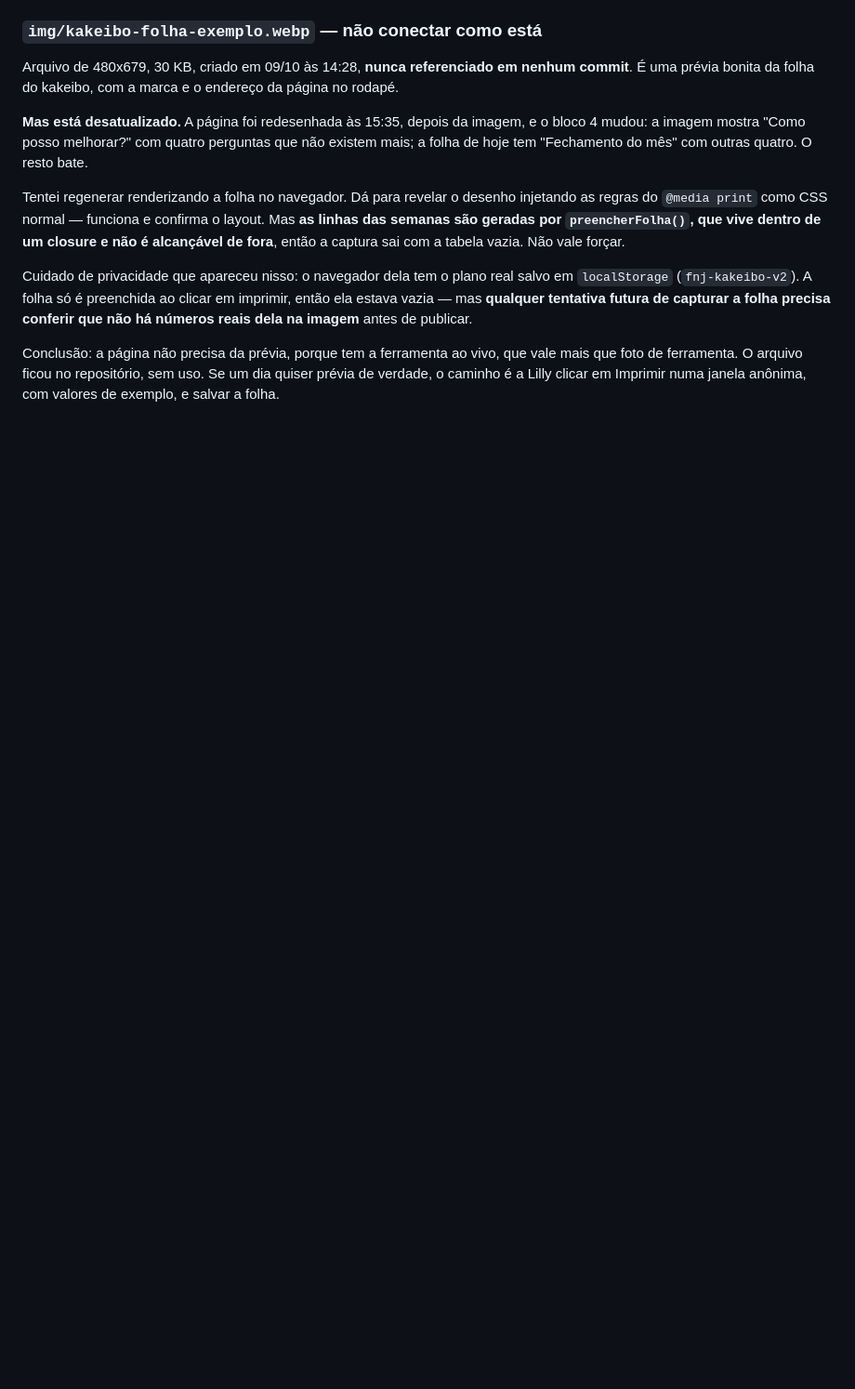
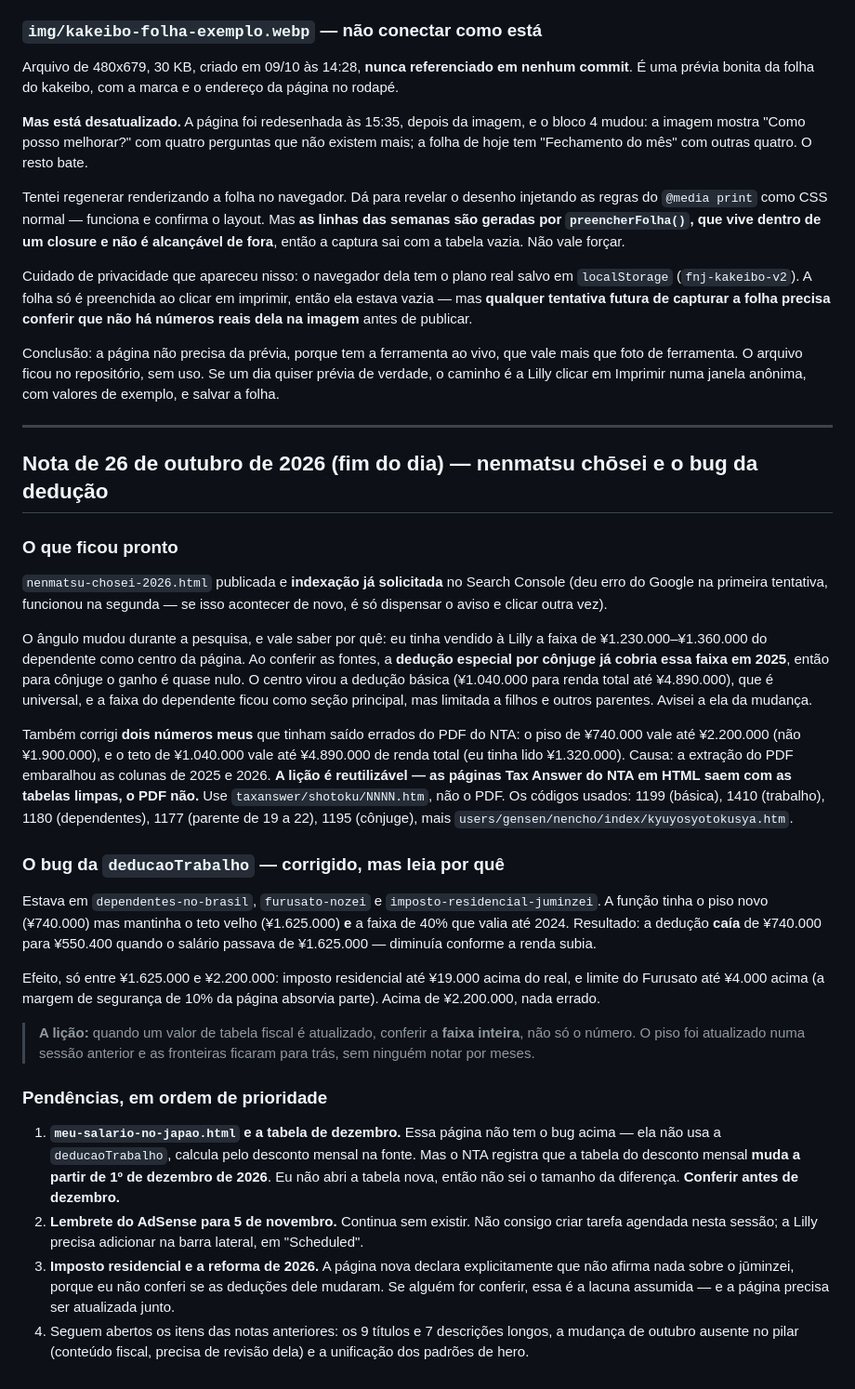
Before and after one commit to LillyLabsJp/financas-japao, a Markdown page: docs/ai-handover/ETAPA-6-PROXIMOS-PASSOS-2026-08-14.md, the part around the change. Shown at 93% size. GitHub-like rendering; blank space fills up the shorter version.

Commit message:
Registra no handover a pagina nova e o bug da deducao
Nota de 26/10 ao fim do dia: a pagina do nenmatsu chosei esta no ar e
indexada, por que o angulo mudou durante a pesquisa, os dois numeros meus
que sairam errados do PDF do NTA, e o bug da deducaoTrabalho com a licao
de conferir a faixa inteira quando um valor de tabela fiscal e atualizado.

Pendencias em ordem: a tabela do desconto mensal que muda em dezembro e
afeta meu-salario-no-japao, o lembrete do AdSense de 5 de novembro, e a
lacuna assumida sobre o imposto residencial.

```diff
--- a/docs/ai-handover/ETAPA-6-PROXIMOS-PASSOS-2026-08-14.md
+++ b/docs/ai-handover/ETAPA-6-PROXIMOS-PASSOS-2026-08-14.md
@@ -497,3 +497,64 @@ Conclusão: a página não precisa da prévia, porque tem a ferramenta ao vivo,
 vale mais que foto de ferramenta. O arquivo ficou no repositório, sem uso. Se um
 dia quiser prévia de verdade, o caminho é a Lilly clicar em Imprimir numa janela
 anônima, com valores de exemplo, e salvar a folha.
+
+---
+
+## Nota de 26 de outubro de 2026 (fim do dia) — nenmatsu chōsei e o bug da dedução
+
+### O que ficou pronto
+
+`nenmatsu-chosei-2026.html` publicada e **indexação já solicitada** no Search
+Console (deu erro do Google na primeira tentativa, funcionou na segunda — se
+isso acontecer de novo, é só dispensar o aviso e clicar outra vez).
+
+O ângulo mudou durante a pesquisa, e vale saber por quê: eu tinha vendido à
+Lilly a faixa de ¥1.230.000–¥1.360.000 do dependente como centro da página.
+Ao conferir as fontes, a **dedução especial por cônjuge já cobria essa faixa
+em 2025**, então para cônjuge o ganho é quase nulo. O centro virou a dedução
+básica (¥1.040.000 para renda total até ¥4.890.000), que é universal, e a
+faixa do dependente ficou como seção principal, mas limitada a filhos e outros
+parentes. Avisei a ela da mudança.
+
+Também corrigi **dois números meus** que tinham saído errados do PDF do NTA:
+o piso de ¥740.000 vale até ¥2.200.000 (não ¥1.900.000), e o teto de
+¥1.040.000 vale até ¥4.890.000 de renda total (eu tinha lido ¥1.320.000).
+Causa: a extração do PDF embaralhou as colunas de 2025 e 2026. **A lição é
+reutilizável — as páginas Tax Answer do NTA em HTML saem com as tabelas
+limpas, o PDF não.** Use `taxanswer/shotoku/NNNN.htm`, não o PDF. Os códigos
+usados: 1199 (básica), 1410 (trabalho), 1180 (dependentes), 1177 (parente de
+19 a 22), 1195 (cônjuge), mais `users/gensen/nencho/index/kyuyosyotokusya.htm`.
+
+### O bug da `deducaoTrabalho` — corrigido, mas leia por quê
+
+Estava em `dependentes-no-brasil`, `furusato-nozei` e
+`imposto-residencial-juminzei`. A função tinha o piso novo (¥740.000) mas
+mantinha o teto velho (¥1.625.000) **e** a faixa de 40% que valia até 2024.
+Resultado: a dedução **caía** de ¥740.000 para ¥550.400 quando o salário
+passava de ¥1.625.000 — diminuía conforme a renda subia.
+
+Efeito, só entre ¥1.625.000 e ¥2.200.000: imposto residencial até ¥19.000
+acima do real, e limite do Furusato até ¥4.000 acima (a margem de segurança
+de 10% da página absorvia parte). Acima de ¥2.200.000, nada errado.
+
+> **A lição:** quando um valor de tabela fiscal é atualizado, conferir a
+> **faixa inteira**, não só o número. O piso foi atualizado numa sessão
+> anterior e as fronteiras ficaram para trás, sem ninguém notar por meses.
+
+### Pendências, em ordem de prioridade
+
+1. **`meu-salario-no-japao.html` e a tabela de dezembro.** Essa página não tem
+   o bug acima — ela não usa a `deducaoTrabalho`, calcula pelo desconto mensal
+   na fonte. Mas o NTA registra que a tabela do desconto mensal **muda a partir
+   de 1º de dezembro de 2026**. Eu não abri a tabela nova, então não sei o
+   tamanho da diferença. **Conferir antes de dezembro.**
+2. **Lembrete do AdSense para 5 de novembro.** Continua sem existir. Não
+   consigo criar tarefa agendada nesta sessão; a Lilly precisa adicionar na
+   barra lateral, em "Scheduled".
+3. **Imposto residencial e a reforma de 2026.** A página nova declara
+   explicitamente que não afirma nada sobre o jūminzei, porque eu não conferi
+   se as deduções dele mudaram. Se alguém for conferir, essa é a lacuna
+   assumida — e a página precisa ser atualizada junto.
+4. Seguem abertos os itens das notas anteriores: os 9 títulos e 7 descrições
+   longos, a mudança de outubro ausente no pilar (conteúdo fiscal, precisa de
+   revisão dela) e a unificação dos padrões de hero.
```
